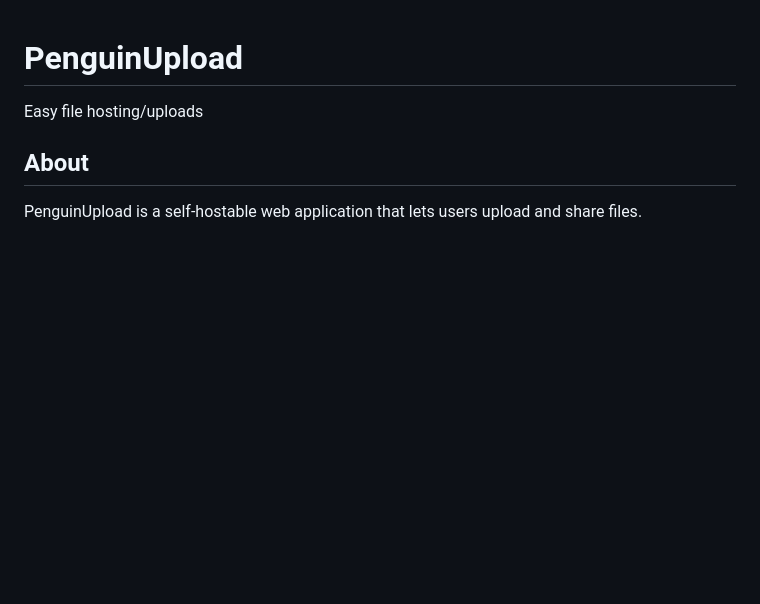
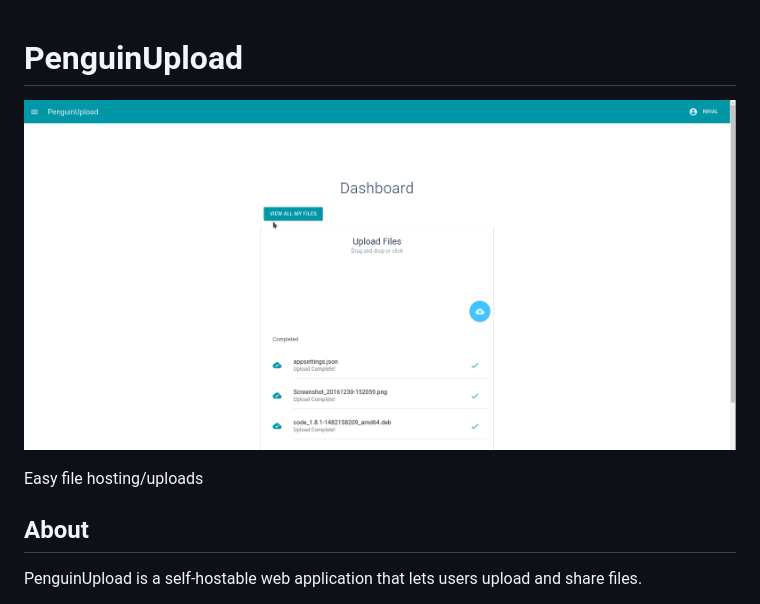
Before and after one commit to 0xFireball/PenguinUpload, a Markdown page: README.md, the part around the change. Rendered like a GitHub page; pictures changed too: img/screenshot_upload.png (added); blank space fills up the shorter version.

Commit message:
add screenshot

```diff
--- a/README.md
+++ b/README.md
@@ -1,5 +1,7 @@
 
 # PenguinUpload
+
+![screenshot](img/screenshot_upload.png)
 
 Easy file hosting/uploads
 
```
